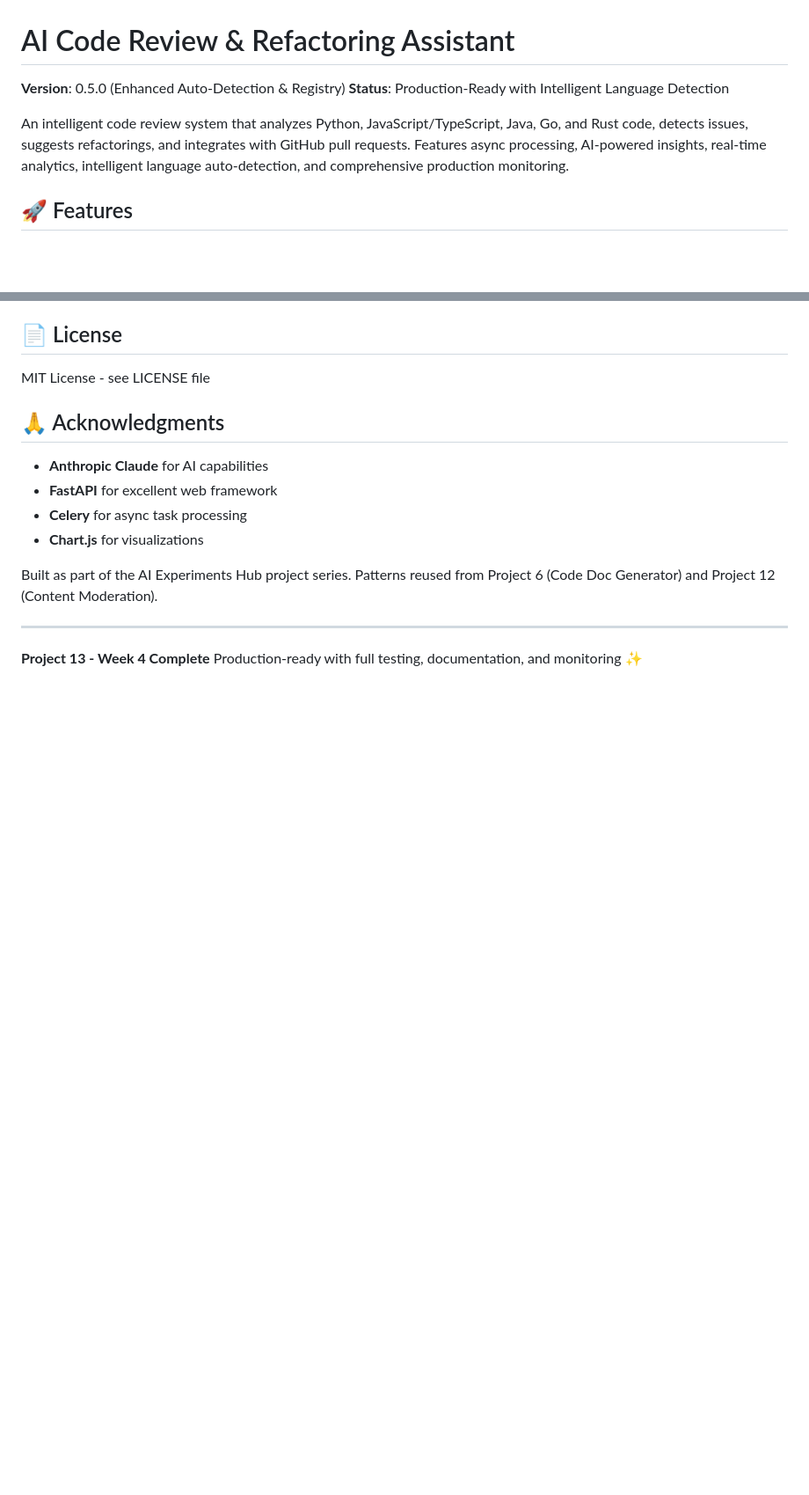
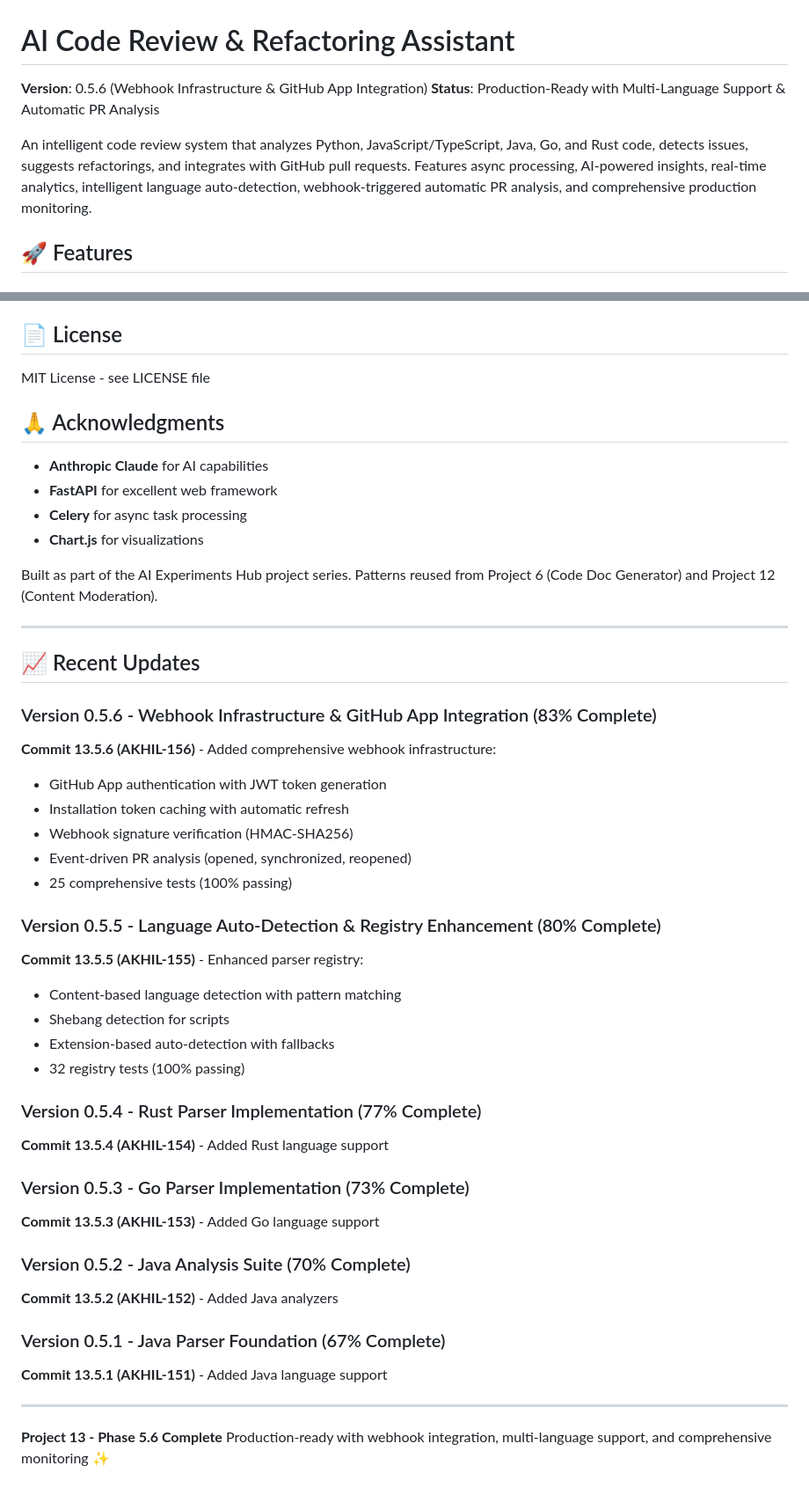
Before and after one commit to AKHIL-149/ai-experiments-hub, a Markdown page: python-projects/13-code-review-assistant/README.md, 2 parts joined by grey strips. Shown at 88% size. GitHub-like rendering; blank space fills up the shorter version.

Commit message:
docs: Update README with webhook infrastructure and progress to 83%

```diff
--- a/python-projects/13-code-review-assistant/README.md
+++ b/python-projects/13-code-review-assistant/README.md
@@ -1,9 +1,9 @@
 # AI Code Review & Refactoring Assistant
 
-**Version**: 0.5.0 (Enhanced Auto-Detection & Registry)
-**Status**: Production-Ready with Intelligent Language Detection
+**Version**: 0.5.6 (Webhook Infrastructure & GitHub App Integration)
+**Status**: Production-Ready with Multi-Language Support & Automatic PR Analysis
 
-An intelligent code review system that analyzes Python, JavaScript/TypeScript, Java, Go, and Rust code, detects issues, suggests refactorings, and integrates with GitHub pull requests. Features async processing, AI-powered insights, real-time analytics, intelligent language auto-detection, and comprehensive production monitoring.
+An intelligent code review system that analyzes Python, JavaScript/TypeScript, Java, Go, and Rust code, detects issues, suggests refactorings, and integrates with GitHub pull requests. Features async processing, AI-powered insights, real-time analytics, intelligent language auto-detection, webhook-triggered automatic PR analysis, and comprehensive production monitoring.
 
 ## 🚀 Features
 
@@ -540,5 +555,36 @@ Built as part of the AI Experiments Hub project series. Patterns reused from Pro
 
 ---
 
-**Project 13 - Week 4 Complete**
-Production-ready with full testing, documentation, and monitoring ✨
+## 📈 Recent Updates
+
+### Version 0.5.6 - Webhook Infrastructure & GitHub App Integration (83% Complete)
+**Commit 13.5.6 (AKHIL-156)** - Added comprehensive webhook infrastructure:
+- GitHub App authentication with JWT token generation
+- Installation token caching with automatic refresh
+- Webhook signature verification (HMAC-SHA256)
+- Event-driven PR analysis (opened, synchronized, reopened)
+- 25 comprehensive tests (100% passing)
+
+### Version 0.5.5 - Language Auto-Detection & Registry Enhancement (80% Complete)
+**Commit 13.5.5 (AKHIL-155)** - Enhanced parser registry:
+- Content-based language detection with pattern matching
+- Shebang detection for scripts
+- Extension-based auto-detection with fallbacks
+- 32 registry tests (100% passing)
+
+### Version 0.5.4 - Rust Parser Implementation (77% Complete)
+**Commit 13.5.4 (AKHIL-154)** - Added Rust language support
+
+### Version 0.5.3 - Go Parser Implementation (73% Complete)
+**Commit 13.5.3 (AKHIL-153)** - Added Go language support
+
+### Version 0.5.2 - Java Analysis Suite (70% Complete)
+**Commit 13.5.2 (AKHIL-152)** - Added Java analyzers
+
+### Version 0.5.1 - Java Parser Foundation (67% Complete)
+**Commit 13.5.1 (AKHIL-151)** - Added Java language support
+
+---
+
+**Project 13 - Phase 5.6 Complete**
+Production-ready with webhook integration, multi-language support, and comprehensive monitoring ✨
```
Also changed, not shown: other parts of python-projects/13-code-review-assistant/README.md (+17 -2 lines).
